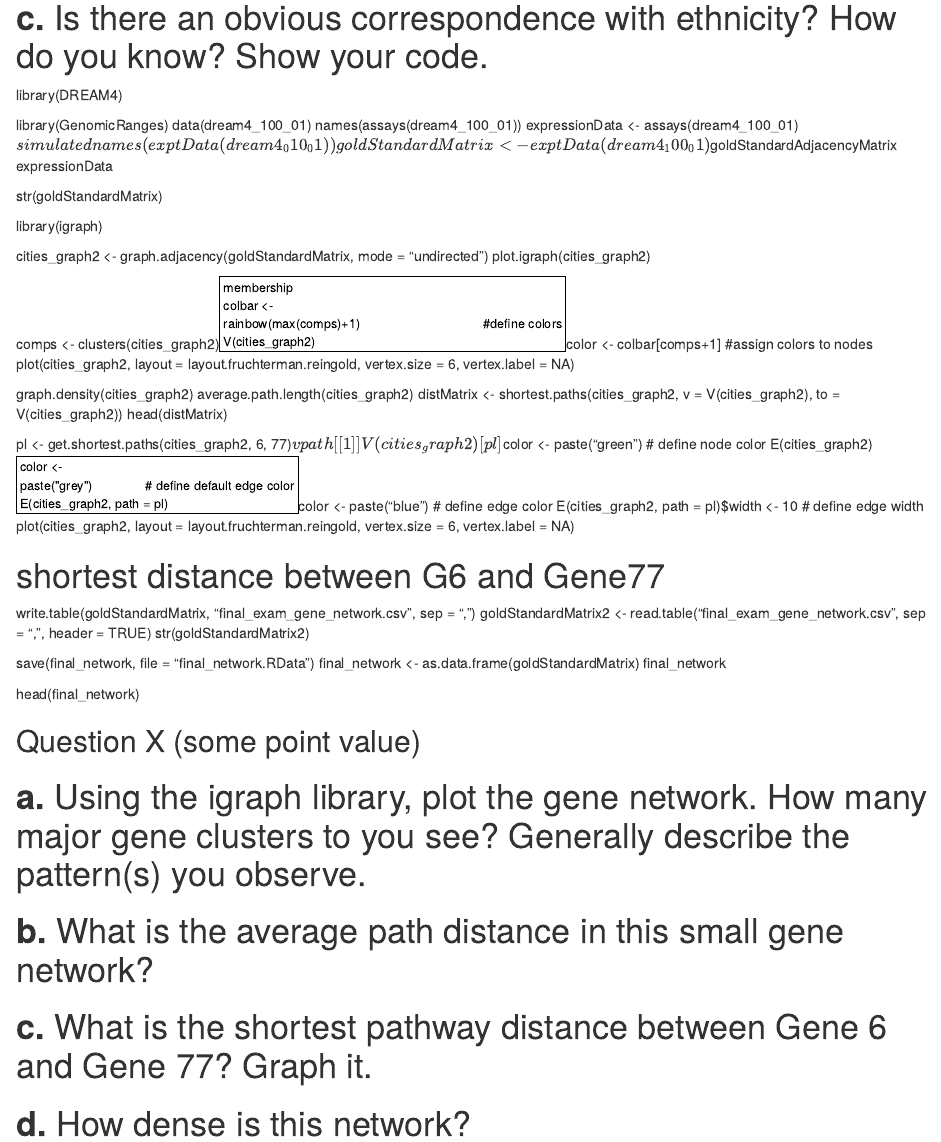
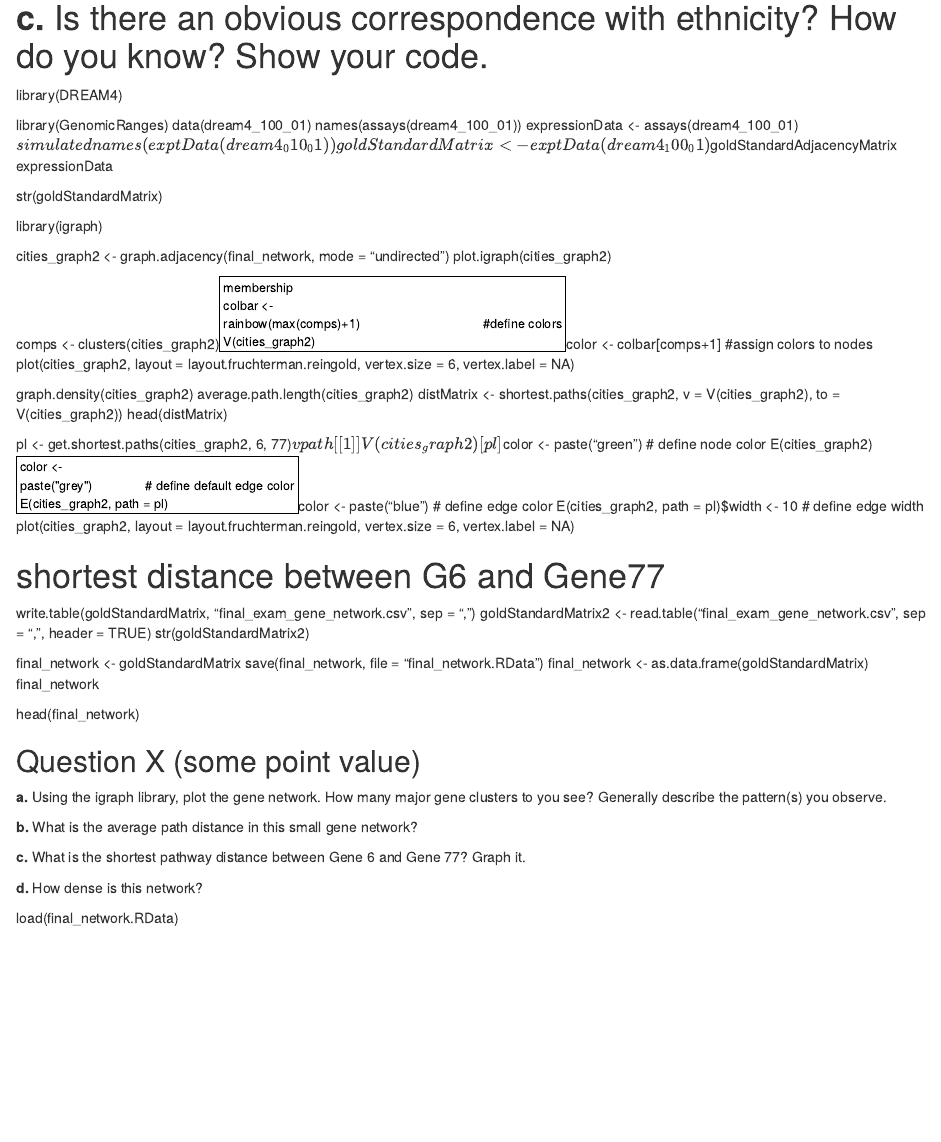
Before and after one commit to rjcmarkelz/teaching, an R Markdown document (scripts/Midterm1.Rmd): the page in a window 1100 px wide, from 6330 px down. Rendered offline with R 4.5, knitr and Pandoc, with nearby package versions.

```diff
--- a/scripts/Midterm1.Rmd
+++ b/scripts/Midterm1.Rmd
@@ -140,9 +140,10 @@
 
 str(goldStandardMatrix)
 
+
 library(igraph)
 
-cities_graph2 <- graph.adjacency(goldStandardMatrix, mode = "undirected")
+cities_graph2 <- graph.adjacency(final_network, mode = "undirected")
 plot.igraph(cities_graph2)
 
 comps <- clusters(cities_graph2)$membership
@@ -169,6 +170,8 @@
 goldStandardMatrix2 <- read.table("final_exam_gene_network.csv", sep = ",", header = TRUE)
 str(goldStandardMatrix2)
 
+
+final_network <- goldStandardMatrix
 save(final_network, file = "final_network.RData")
 final_network <- as.data.frame(goldStandardMatrix)
 final_network
@@ -177,10 +180,12 @@
 
 ## Question X (some point value)
 
-# __a.__ Using the igraph library, plot the gene network. How many major gene clusters to you see? Generally describe the pattern(s) you observe.
+__a.__ Using the igraph library, plot the gene network. How many major gene clusters to you see? Generally describe the pattern(s) you observe.
 
-# __b.__ What is the average path distance in this small gene network?
+__b.__ What is the average path distance in this small gene network?
 
-# __c.__ What is the shortest pathway distance between Gene 6 and Gene 77? Graph it.
+__c.__ What is the shortest pathway distance between Gene 6 and Gene 77? Graph it.
 
-# __d.__ How dense is this network?
+__d.__ How dense is this network?
+
+load(final_network.RData)
```
Also changed, not shown: scripts/shiny_play.R (added, +1 -0 lines), README.md.
